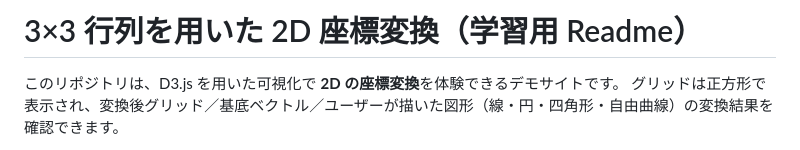
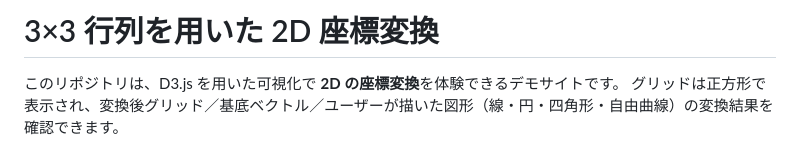
Before and after one commit to trans-it-jp/js-demo, a Markdown page: linear-transformation/Readme.md, the part around the change. Rendered like a GitHub page.

```diff
--- a/linear-transformation/Readme.md
+++ b/linear-transformation/Readme.md
@@ -1,5 +1,5 @@
 
-# 3×3 行列を用いた 2D 座標変換（学習用 Readme）
+# 3×3 行列を用いた 2D 座標変換
 
 このリポジトリは、D3.js を用いた可視化で **2D の座標変換**を体験できるデモサイトです。
 グリッドは正方形で表示され、変換後グリッド／基底ベクトル／ユーザーが描いた図形（線・円・四角形・自由曲線）の変換結果を確認できます。
```
